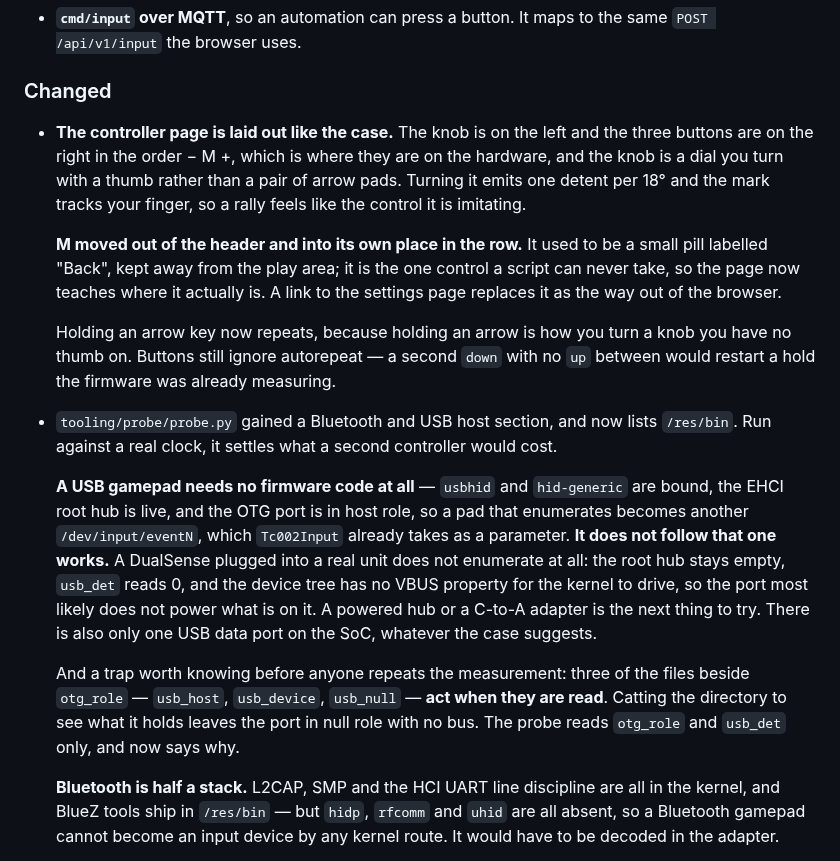
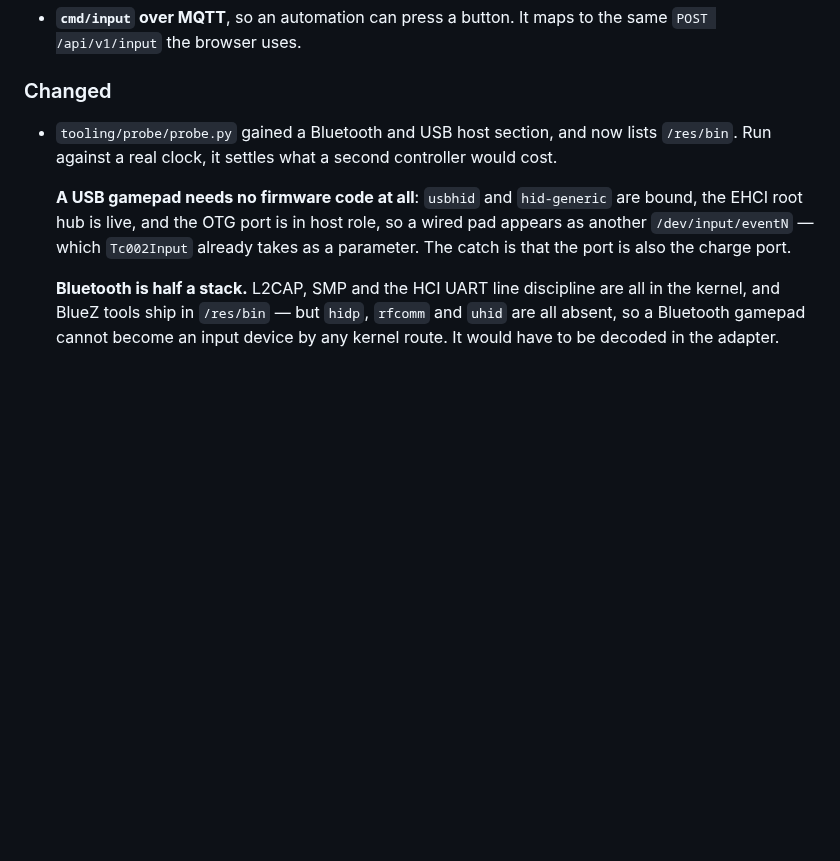
Before and after one commit to galadril/Stipple, a Markdown page: CHANGELOG.md, the part around one of its changes. Rendered like a GitHub page; blank space fills up the shorter version.

```diff
--- a/CHANGELOG.md
+++ b/CHANGELOG.md
@@ -43,44 +102,15 @@ device without a capture of that device first.
 
 ### Changed
 
-- **The controller page is laid out like the case.** The knob is on the left
-  and the three buttons are on the right in the order − M +, which is where
-  they are on the hardware, and the knob is a dial you turn with a thumb
-  rather than a pair of arrow pads. Turning it emits one detent per 18° and
-  the mark tracks your finger, so a rally feels like the control it is
-  imitating.
-
-  **M moved out of the header and into its own place in the row.** It used to
-  be a small pill labelled "Back", kept away from the play area; it is the
-  one control a script can never take, so the page now teaches where it
-  actually is. A link to the settings page replaces it as the way out of the
-  browser.
-
-  Holding an arrow key now repeats, because holding an arrow is how you turn
-  a knob you have no thumb on. Buttons still ignore autorepeat — a second
-  `down` with no `up` between would restart a hold the firmware was already
-  measuring.
-
 - `tooling/probe/probe.py` gained a Bluetooth and USB host section, and now
   lists `/res/bin`. Run against a real clock, it settles what a second
   controller would cost.
 
-  **A USB gamepad needs no firmware code at all** — `usbhid` and
+  **A USB gamepad needs no firmware code at all**: `usbhid` and
   `hid-generic` are bound, the EHCI root hub is live, and the OTG port is in
-  host role, so a pad that enumerates becomes another `/dev/input/eventN`,
-  which `Tc002Input` already takes as a parameter. **It does not follow that
-  one works.** A DualSense plugged into a real unit does not enumerate at
-  all: the root hub stays empty, `usb_det` reads 0, and the device tree has
-  no VBUS property for the kernel to drive, so the port most likely does not
-  power what is on it. A powered hub or a C-to-A adapter is the next thing to
-  try. There is also only one USB data port on the SoC, whatever the case
-  suggests.
-
-  And a trap worth knowing before anyone repeats the measurement: three of
-  the files beside `otg_role` — `usb_host`, `usb_device`, `usb_null` — **act
-  when they are read**. Catting the directory to see what it holds leaves the
-  port in null role with no bus. The probe reads `otg_role` and `usb_det`
-  only, and now says why.
+  host role, so a wired pad appears as another `/dev/input/eventN` — which
+  `Tc002Input` already takes as a parameter. The catch is that the port is
+  also the charge port.
 
   **Bluetooth is half a stack.** L2CAP, SMP and the HCI UART line discipline
   are all in the kernel, and BlueZ tools ship in `/res/bin` — but `hidp`,
```
Also changed, not shown: other parts of CHANGELOG.md (+59 -0 lines).
